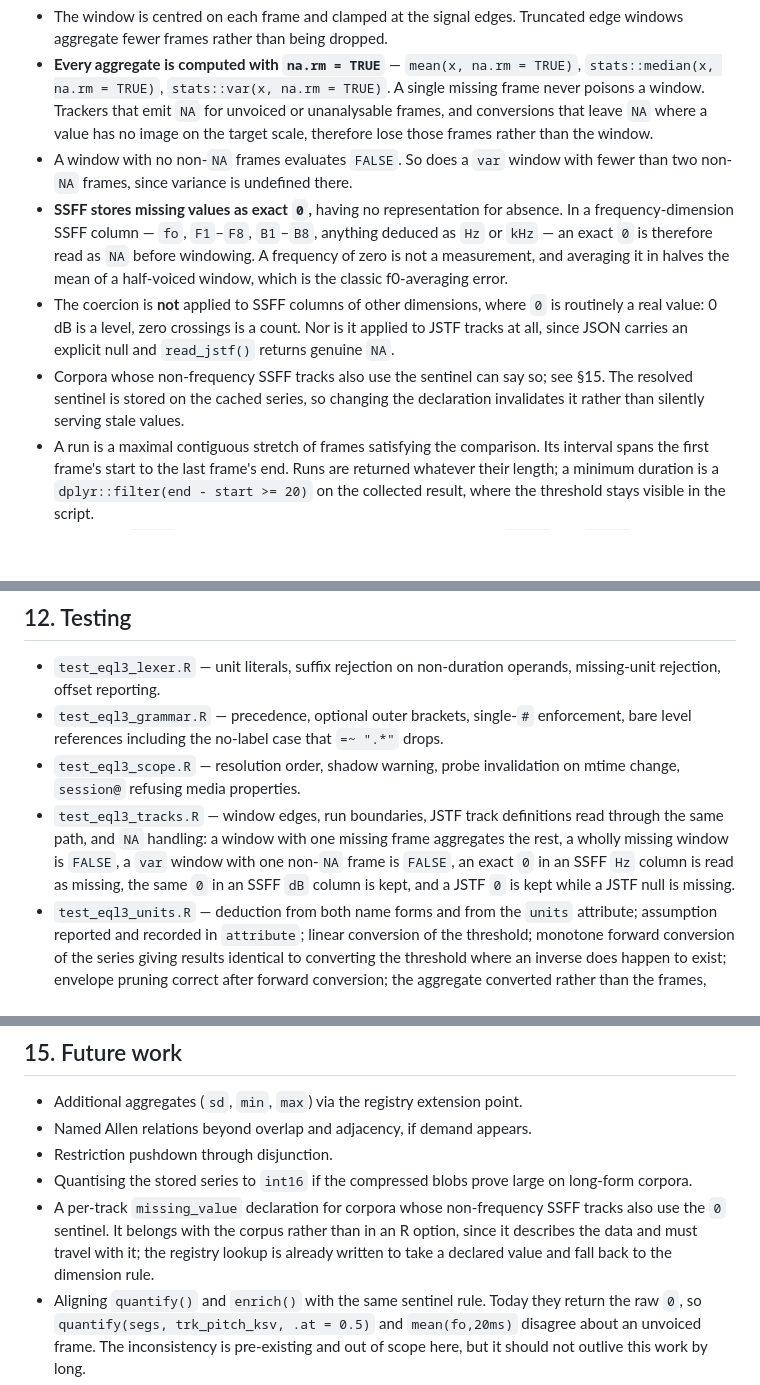
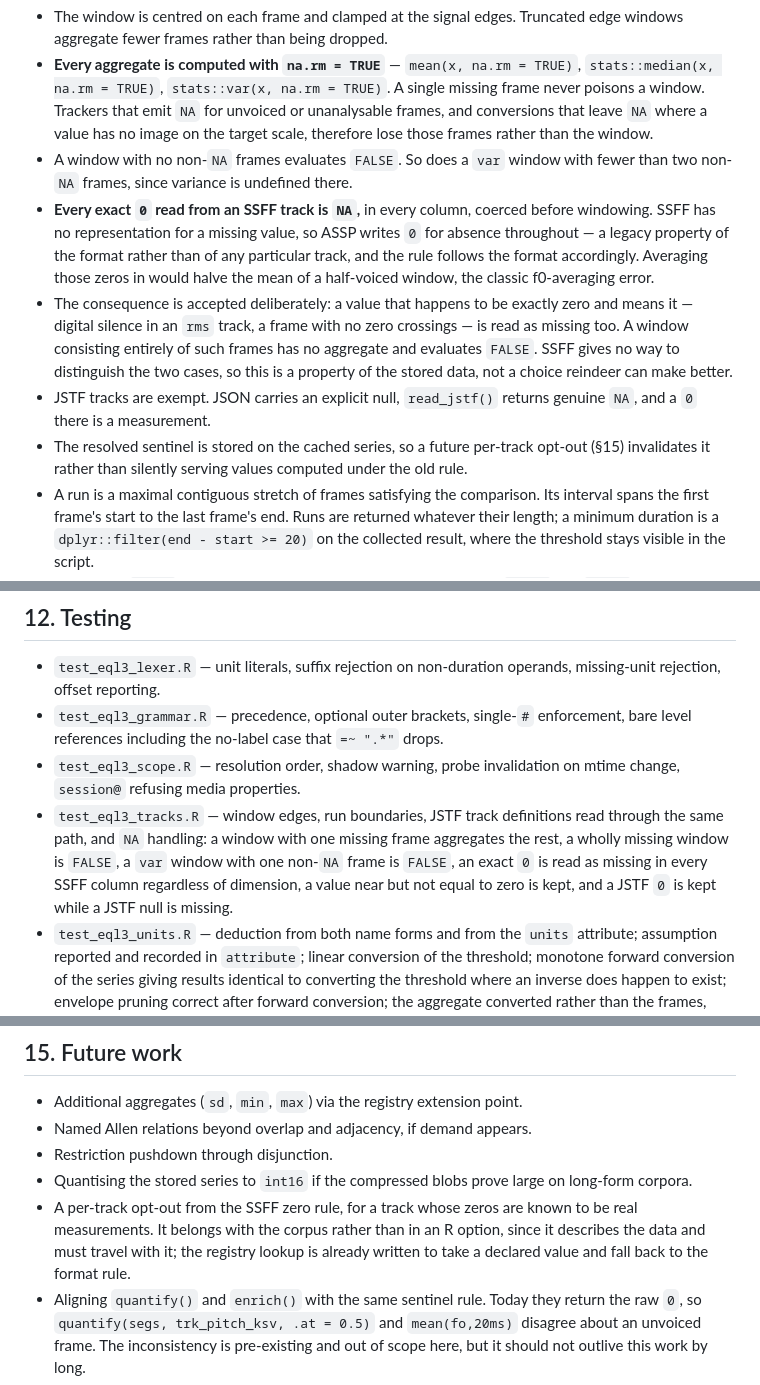
Before and after one commit to humlab-speech/reindeer, a Markdown page: dev/specs/2026-09-19-eql3-design.md, 3 parts joined by grey strips. GitHub-like rendering; blank space fills up the shorter version.

Commit message:
docs: treat every exact zero from an SSFF track as missing
SSFF has no representation for a missing value, so ASSP writes 0 for absence
throughout, in every track it produces. The rule therefore follows the
storage format rather than the column's dimension, replacing the earlier
carve-out that coerced only frequency columns.

Records the accepted consequence: a value that is exactly zero and means it,
such as digital silence in an rms track or a frame with no zero crossings, is
read as missing too, and a window consisting entirely of such frames
evaluates FALSE. SSFF offers no way to tell the two cases apart.

JSTF tracks stay exempt -- JSON carries an explicit null, read_jstf() returns
genuine NA, and a 0 there is a measurement. The future per-track declaration
becomes an opt-out from the rule rather than an opt-in to it.

```diff
--- a/dev/specs/2026-09-19-eql3-design.md
+++ b/dev/specs/2026-09-19-eql3-design.md
@@ -477,19 +477,23 @@ These are stated explicitly because they are invisible until they bite.
   image on the target scale, therefore lose those frames rather than the window.
 - A window with no non-`NA` frames evaluates `FALSE`. So does a `var` window
   with fewer than two non-`NA` frames, since variance is undefined there.
-- **SSFF stores missing values as exact `0`,** having no representation for
-  absence. In a frequency-dimension SSFF column — `fo`, `F1`–`F8`, `B1`–`B8`,
-  anything deduced as `Hz` or `kHz` — an exact `0` is therefore read as `NA`
-  before windowing. A frequency of zero is not a measurement, and averaging it
-  in halves the mean of a half-voiced window, which is the classic f0-averaging
-  error.
-- The coercion is **not** applied to SSFF columns of other dimensions, where `0`
-  is routinely a real value: 0 dB is a level, zero crossings is a count. Nor is
-  it applied to JSTF tracks at all, since JSON carries an explicit null and
-  `read_jstf()` returns genuine `NA`.
-- Corpora whose non-frequency SSFF tracks also use the sentinel can say so; see
-  §15. The resolved sentinel is stored on the cached series, so changing the
-  declaration invalidates it rather than silently serving stale values.
+- **Every exact `0` read from an SSFF track is `NA`,** in every column, coerced
+  before windowing. SSFF has no representation for a missing value, so ASSP
+  writes `0` for absence throughout — a legacy property of the format rather
+  than of any particular track, and the rule follows the format accordingly.
+  Averaging those zeros in would halve the mean of a half-voiced window, the
+  classic f0-averaging error.
+- The consequence is accepted deliberately: a value that happens to be exactly
+  zero and means it — digital silence in an `rms` track, a frame with no zero
+  crossings — is read as missing too. A window consisting entirely of such
+  frames has no aggregate and evaluates `FALSE`. SSFF gives no way to
+  distinguish the two cases, so this is a property of the stored data, not a
+  choice reindeer can make better.
+- JSTF tracks are exempt. JSON carries an explicit null, `read_jstf()` returns
+  genuine `NA`, and a `0` there is a measurement.
+- The resolved sentinel is stored on the cached series, so a future per-track
+  opt-out (§15) invalidates it rather than silently serving values computed
+  under the old rule.
 - A run is a maximal contiguous stretch of frames satisfying the comparison. Its
   interval spans the first frame's start to the last frame's end. Runs are
   returned whatever their length; a minimum duration is a
@@ -602,9 +606,9 @@ Existing caches gain the new tables on next open; no rebuild is required.
 - `test_eql3_tracks.R` — window edges, run boundaries, JSTF track definitions
   read through the same path, and `NA` handling: a window with one missing
   frame aggregates the rest, a wholly missing window is `FALSE`, a `var` window
-  with one non-`NA` frame is `FALSE`, an exact `0` in an SSFF `Hz` column is
-  read as missing, the same `0` in an SSFF `dB` column is kept, and a JSTF `0`
-  is kept while a JSTF null is missing.
+  with one non-`NA` frame is `FALSE`, an exact `0` is read as missing in every
+  SSFF column regardless of dimension, a value near but not equal to zero is
+  kept, and a JSTF `0` is kept while a JSTF null is missing.
 - `test_eql3_units.R` — deduction from both name forms and from the `units`
   attribute; assumption reported and recorded in `attribute`; linear conversion
   of the threshold; monotone forward conversion of the series giving results
@@ -678,11 +682,11 @@ synthetic track files written for the deterministic windowing cases.
 - Restriction pushdown through disjunction.
 - Quantising the stored series to `int16` if the compressed blobs prove large
   on long-form corpora.
-- A per-track `missing_value` declaration for corpora whose non-frequency SSFF
-  tracks also use the `0` sentinel. It belongs with the corpus rather than in an
-  R option, since it describes the data and must travel with it; the registry
+- A per-track opt-out from the SSFF zero rule, for a track whose zeros are known
+  to be real measurements. It belongs with the corpus rather than in an R
+  option, since it describes the data and must travel with it; the registry
   lookup is already written to take a declared value and fall back to the
-  dimension rule.
+  format rule.
 - Aligning `quantify()` and `enrich()` with the same sentinel rule. Today they
   return the raw `0`, so `quantify(segs, trk_pitch_ksv, .at = 0.5)` and
   `mean(fo,20ms)` disagree about an unvoiced frame. The inconsistency is
```
Also changed, not shown: other parts of dev/specs/2026-09-19-eql3-design.md (+2 -2 lines).
